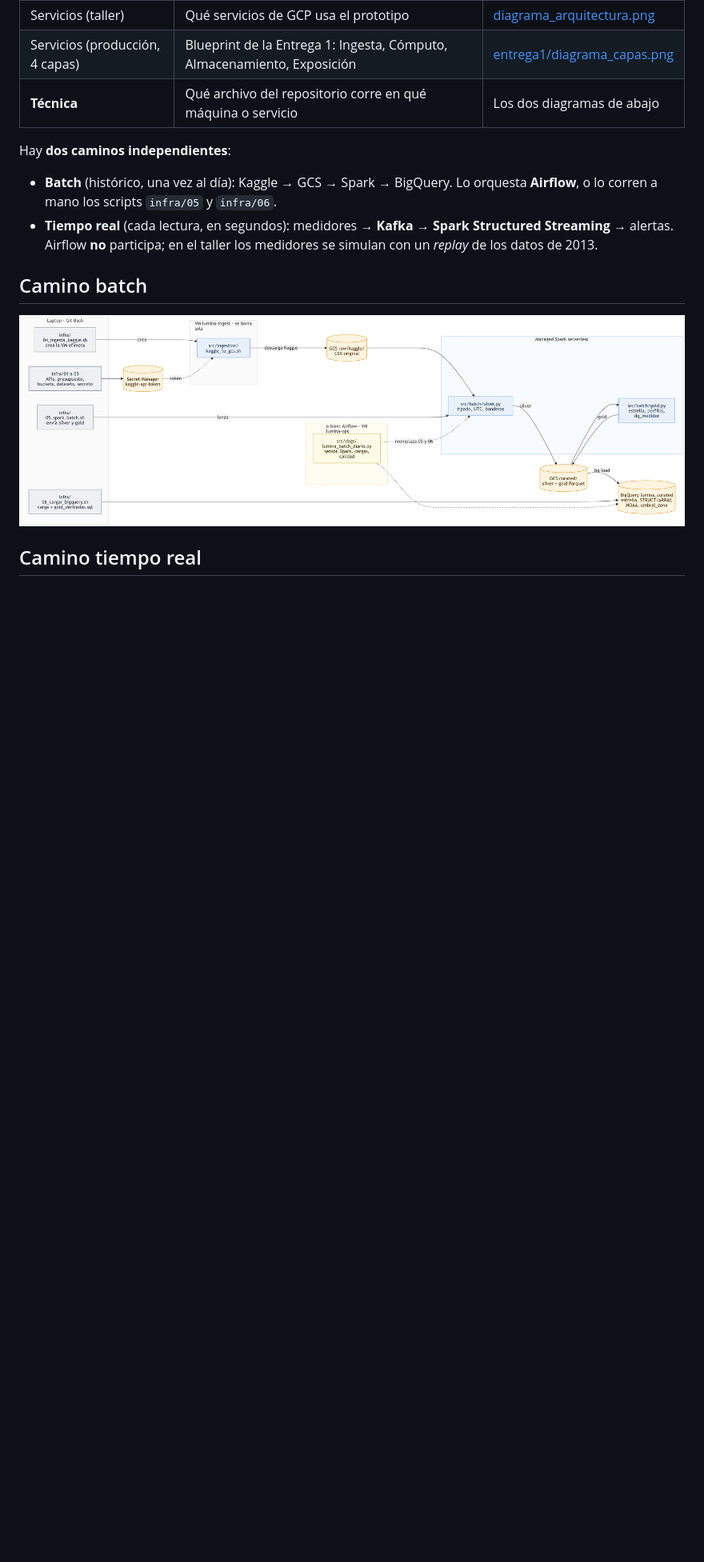
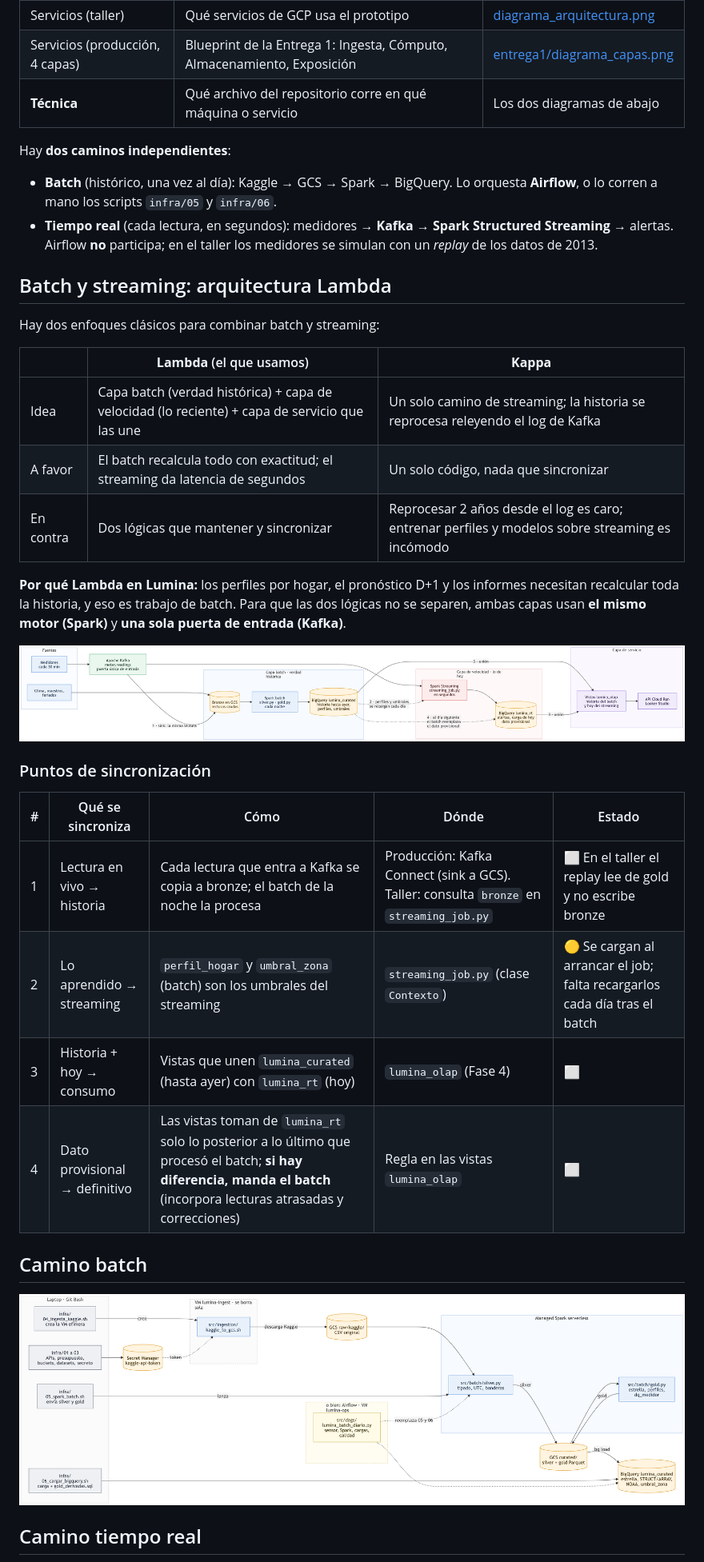
Before and after one commit to Diego9828/dataenergia-lumina, a Markdown page: docs/arquitectura_tecnica.md, the part around the change. Shown at 80% size. Rendered like a GitHub page; pictures changed too: docs/diagrama_lambda.png (added); blank space fills up the shorter version.

```diff
--- a/docs/arquitectura_tecnica.md
+++ b/docs/arquitectura_tecnica.md
@@ -14,6 +14,29 @@ Hay **dos caminos independientes**:
 
 - **Batch** (histórico, una vez al día): Kaggle → GCS → Spark → BigQuery. Lo orquesta **Airflow**, o lo corren a mano los scripts `infra/05` y `infra/06`.
 - **Tiempo real** (cada lectura, en segundos): medidores → **Kafka** → **Spark Structured Streaming** → alertas. Airflow **no** participa; en el taller los medidores se simulan con un *replay* de los datos de 2013.
+
+## Batch y streaming: arquitectura Lambda
+
+Hay dos enfoques clásicos para combinar batch y streaming:
+
+| | **Lambda** (el que usamos) | **Kappa** |
+|---|---|---|
+| Idea | Capa batch (verdad histórica) + capa de velocidad (lo reciente) + capa de servicio que las une | Un solo camino de streaming; la historia se reprocesa releyendo el log de Kafka |
+| A favor | El batch recalcula todo con exactitud; el streaming da latencia de segundos | Un solo código, nada que sincronizar |
+| En contra | Dos lógicas que mantener y sincronizar | Reprocesar 2 años desde el log es caro; entrenar perfiles y modelos sobre streaming es incómodo |
+
+**Por qué Lambda en Lumina:** los perfiles por hogar, el pronóstico D+1 y los informes necesitan recalcular toda la historia, y eso es trabajo de batch. Para que las dos lógicas no se separen, ambas capas usan **el mismo motor (Spark)** y **una sola puerta de entrada (Kafka)**.
+
+![Arquitectura Lambda y puntos de sincronización](diagrama_lambda.png)
+
+### Puntos de sincronización
+
+| # | Qué se sincroniza | Cómo | Dónde | Estado |
+|---|---|---|---|---|
+| 1 | Lectura en vivo → historia | Cada lectura que entra a Kafka se copia a bronze; el batch de la noche la procesa | Producción: Kafka Connect (sink a GCS). Taller: consulta `bronze` en `streaming_job.py` | ⬜ En el taller el replay lee de gold y no escribe bronze |
+| 2 | Lo aprendido → streaming | `perfil_hogar` y `umbral_zona` (batch) son los umbrales del streaming | `streaming_job.py` (clase `Contexto`) | 🟡 Se cargan al arrancar el job; falta recargarlos cada día tras el batch |
+| 3 | Historia + hoy → consumo | Vistas que unen `lumina_curated` (hasta ayer) con `lumina_rt` (hoy) | `lumina_olap` (Fase 4) | ⬜ |
+| 4 | Dato provisional → definitivo | Las vistas toman de `lumina_rt` solo lo posterior a lo último que procesó el batch; **si hay diferencia, manda el batch** (incorpora lecturas atrasadas y correcciones) | Regla en las vistas `lumina_olap` | ⬜ |
 
 ## Camino batch
 
```
Also changed, not shown: docs/00_plan_arquitectura.md (+3 -1 lines), docs/AVANCE.md (+9 -1 lines), docs/entrega1/diagrama_capas.png, 4 other files.
